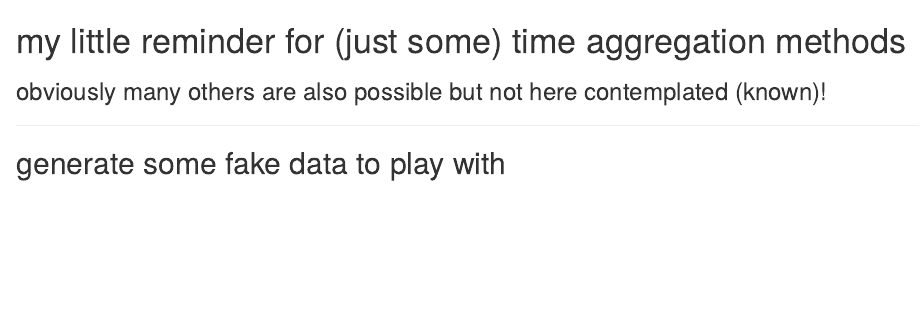
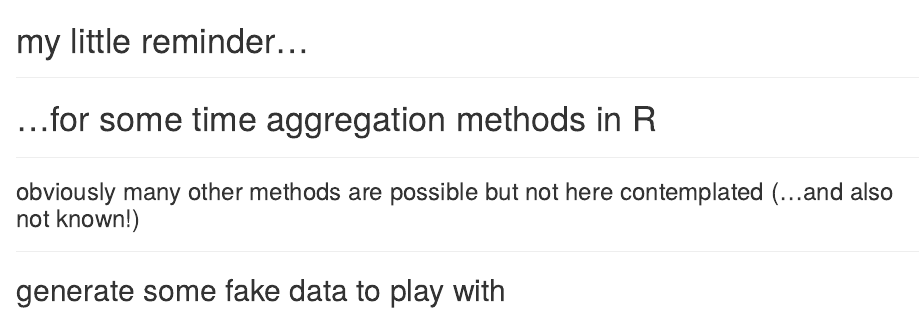
Before and after one commit to maxbre/time_aggregation, an R Markdown document (time_aggregation.Rmd): the page in a window 1100 px wide, from its top. Rendered offline with R 4.5, knitr and Pandoc, with nearby package versions.

Commit message:
from home

````diff
--- a/time_aggregation.Rmd
+++ b/time_aggregation.Rmd
@@ -1,14 +1,18 @@
-# my little reminder for (just some) time aggregation methods
-### obviously many others are also possible but not here contemplated (known)!
+# my little reminder...
+***
+# ...for some time aggregation methods in R
+***
+
+### obviously many other methods are possible but not here contemplated (...and also not known!)
 
 *****
 
 ## generate some fake data to play with
 
-```
+
 time sequence using POSIXct class (storing date-time and many other features like tz, dst);
 general rule of thumb is to stick with the simplest date/time class one needs (...and that's why I'm keeping up with the most complex and dangeorus one, ugh!)
-```
+
 ```{r}
 # start and end of time seq
 start <- as.POSIXct('2014-05-01 00:00:00')
````
Also changed, not shown: readme.md, time_aggregation.html (deleted), time_aggregation.md (deleted), time_aggregation.Rmd (33 more changed lines), 1 other file.
